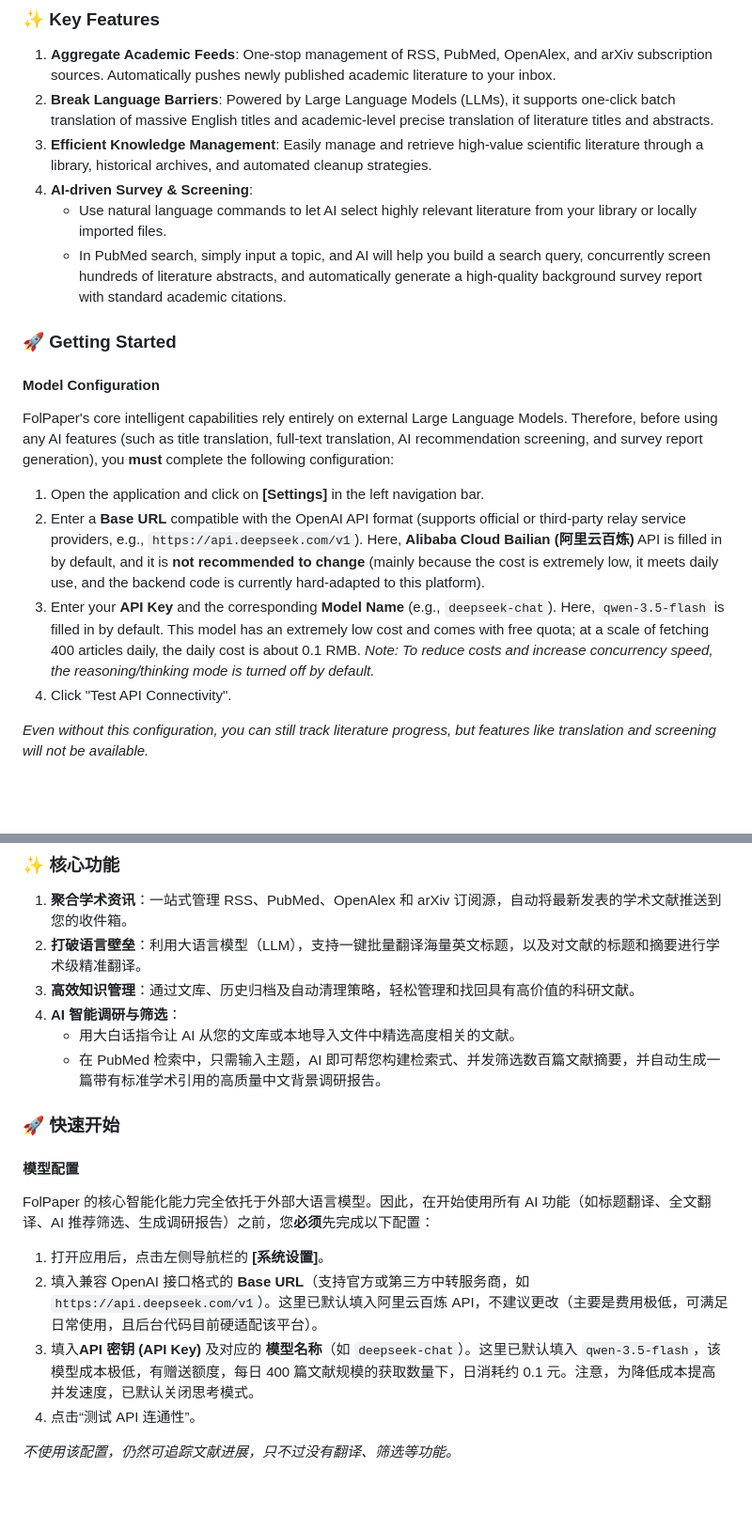
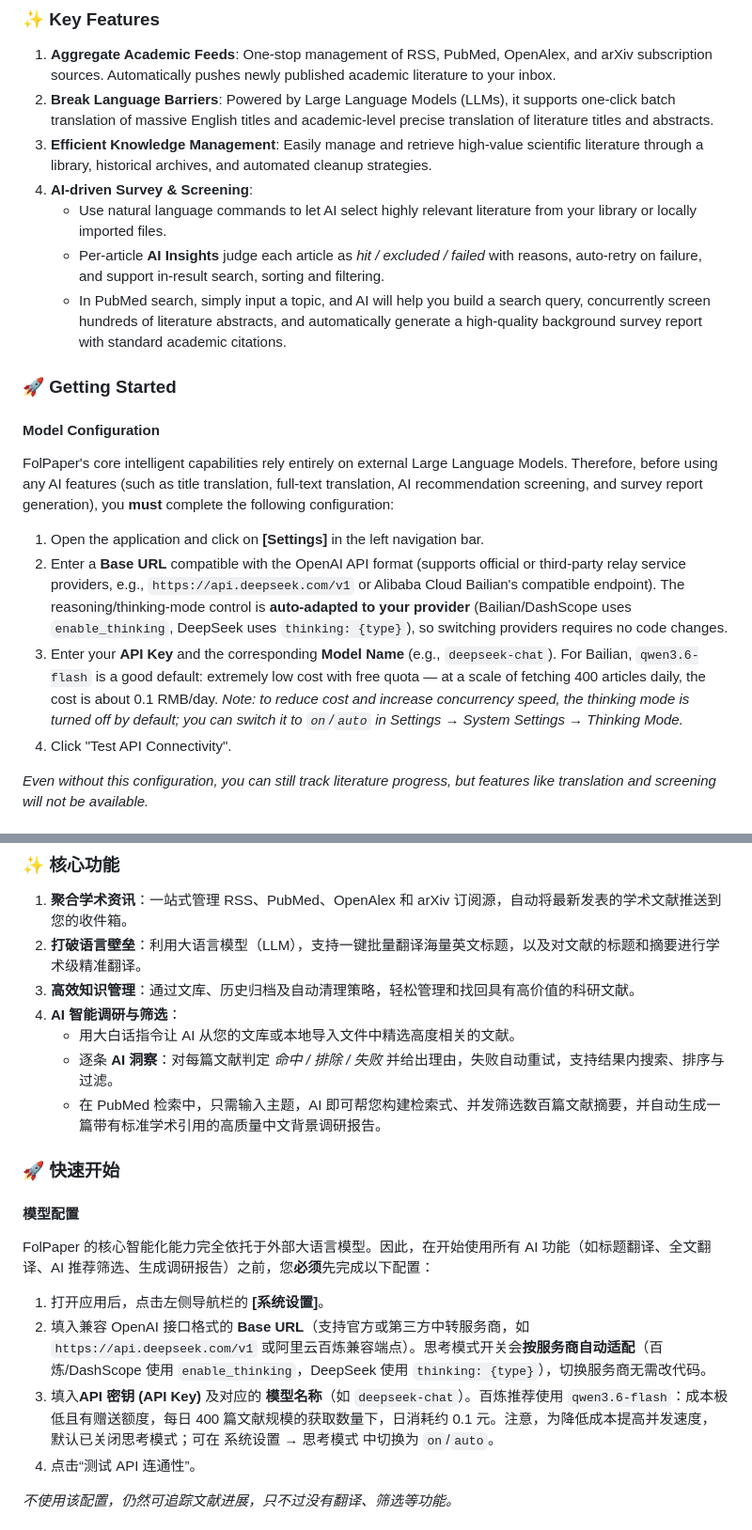
Before and after one commit to Huozqi/FolPaper, a Markdown page: README.md, 2 parts joined by grey strips. Shown at 94% size. Rendered like a GitHub page; blank space fills up the shorter version.

Commit message:
README 适配：思考模式按厂商自动适配 + AI 洞察功能 + 模型名修正

```diff
--- a/README.md
+++ b/README.md
@@ -15,6 +15,7 @@ FolPaper is a powerful literature subscription, reading, and translation assista
 3. **Efficient Knowledge Management**: Easily manage and retrieve high-value scientific literature through a library, historical archives, and automated cleanup strategies.
 4. **AI-driven Survey & Screening**:
    * Use natural language commands to let AI select highly relevant literature from your library or locally imported files.
+   * Per-article **AI Insights** judge each article as *hit / excluded / failed* with reasons, auto-retry on failure, and support in-result search, sorting and filtering.
    * In PubMed search, simply input a topic, and AI will help you build a search query, concurrently screen hundreds of literature abstracts, and automatically generate a high-quality background survey report with standard academic citations.
 
 ### 🚀 Getting Started
@@ -23,8 +24,8 @@ FolPaper is a powerful literature subscription, reading, and translation assista
 FolPaper's core intelligent capabilities rely entirely on external Large Language Models. Therefore, before using any AI features (such as title translation, full-text translation, AI recommendation screening, and survey report generation), you **must** complete the following configuration:
 
 1. Open the application and click on **[Settings]** in the left navigation bar.
-2. Enter a **Base URL** compatible with the OpenAI API format (supports official or third-party relay service providers, e.g., `https://api.deepseek.com/v1`). Here, **Alibaba Cloud Bailian (阿里云百炼)** API is filled in by default, and it is **not recommended to change** (mainly because the cost is extremely low, it meets daily use, and the backend code is currently hard-adapted to this platform).
-3. Enter your **API Key** and the corresponding **Model Name** (e.g., `deepseek-chat`). Here, `qwen-3.5-flash` is filled in by default. This model has an extremely low cost and comes with free quota; at a scale of fetching 400 articles daily, the daily cost is about 0.1 RMB. *Note: To reduce costs and increase concurrency speed, the reasoning/thinking mode is turned off by default.*
+2. Enter a **Base URL** compatible with the OpenAI API format (supports official or third-party relay service providers, e.g., `https://api.deepseek.com/v1` or Alibaba Cloud Bailian's compatible endpoint). The reasoning/thinking-mode control is **auto-adapted to your provider** (Bailian/DashScope uses `enable_thinking`, DeepSeek uses `thinking: {type}`), so switching providers requires no code changes.
+3. Enter your **API Key** and the corresponding **Model Name** (e.g., `deepseek-chat`). For Bailian, `qwen3.6-flash` is a good default: extremely low cost with free quota — at a scale of fetching 400 articles daily, the cost is about 0.1 RMB/day. *Note: to reduce cost and increase concurrency speed, the thinking mode is turned off by default; you can switch it to `on`/`auto` in Settings → System Settings → Thinking Mode.*
 4. Click "Test API Connectivity".
 
 *Even without this configuration, you can still track literature progress, but features like translation and screening will not be available.*
@@ -56,6 +57,7 @@ FolPaper 是一款专为科研人员、学者及学生打造的强大文献订
 3. **高效知识管理**：通过文库、历史归档及自动清理策略，轻松管理和找回具有高价值的科研文献。
 4. **AI 智能调研与筛选**：
    * 用大白话指令让 AI 从您的文库或本地导入文件中精选高度相关的文献。
+   * 逐条 **AI 洞察**：对每篇文献判定 *命中 / 排除 / 失败* 并给出理由，失败自动重试，支持结果内搜索、排序与过滤。
    * 在 PubMed 检索中，只需输入主题，AI 即可帮您构建检索式、并发筛选数百篇文献摘要，并自动生成一篇带有标准学术引用的高质量中文背景调研报告。
 
 ### 🚀 快速开始
@@ -64,8 +66,8 @@ FolPaper 是一款专为科研人员、学者及学生打造的强大文献订
 FolPaper 的核心智能化能力完全依托于外部大语言模型。因此，在开始使用所有 AI 功能（如标题翻译、全文翻译、AI 推荐筛选、生成调研报告）之前，您**必须**先完成以下配置：
 
 1. 打开应用后，点击左侧导航栏的 **[系统设置]**。
-2. 填入兼容 OpenAI 接口格式的 **Base URL**（支持官方或第三方中转服务商，如 `https://api.deepseek.com/v1`）。这里已默认填入阿里云百炼 API，不建议更改（主要是费用极低，可满足日常使用，且后台代码目前硬适配该平台）。
-3. 填入**API 密钥 (API Key)** 及对应的 **模型名称**（如 `deepseek-chat`）。这里已默认填入 `qwen-3.5-flash`，该模型成本极低，有赠送额度，每日 400 篇文献规模的获取数量下，日消耗约 0.1 元。注意，为降低成本提高并发速度，已默认关闭思考模式。
+2. 填入兼容 OpenAI 接口格式的 **Base URL**（支持官方或第三方中转服务商，如 `https://api.deepseek.com/v1` 或阿里云百炼兼容端点）。思考模式开关会**按服务商自动适配**（百炼/DashScope 使用 `enable_thinking`，DeepSeek 使用 `thinking: {type}`），切换服务商无需改代码。
+3. 填入**API 密钥 (API Key)** 及对应的 **模型名称**（如 `deepseek-chat`）。百炼推荐使用 `qwen3.6-flash`：成本极低且有赠送额度，每日 400 篇文献规模的获取数量下，日消耗约 0.1 元。注意，为降低成本提高并发速度，默认已关闭思考模式；可在 系统设置 → 思考模式 中切换为 `on`/`auto`。
 4. 点击“测试 API 连通性”。
 
 *不使用该配置，仍然可追踪文献进展，只不过没有翻译、筛选等功能。*
```
